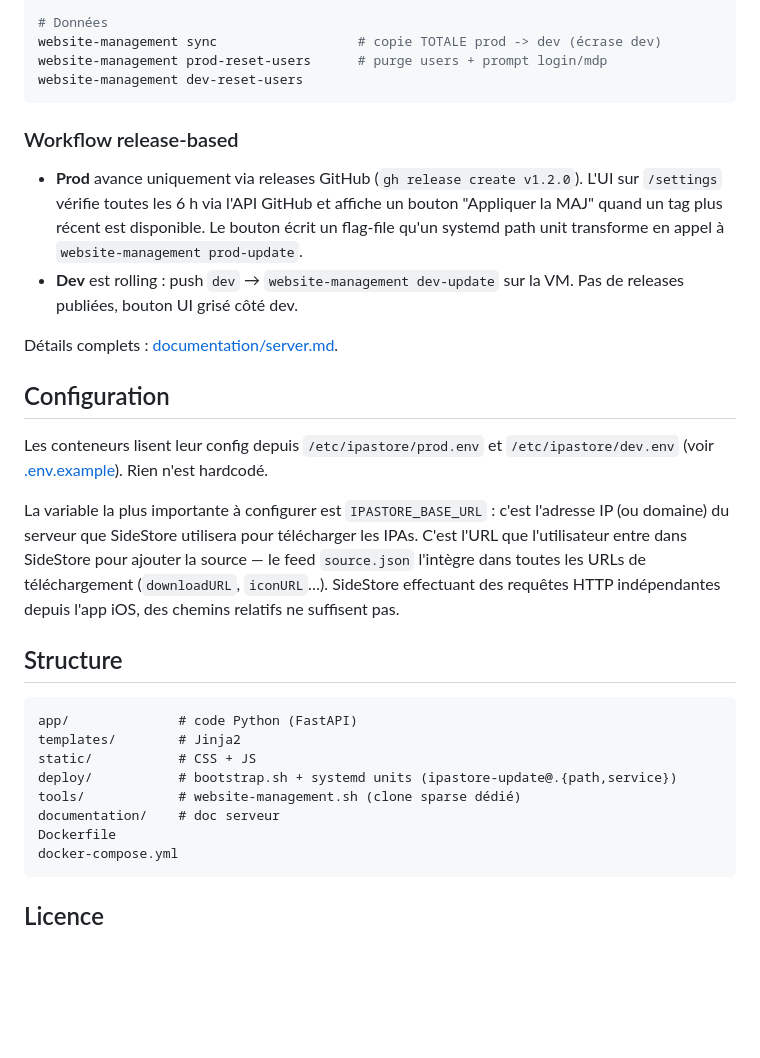
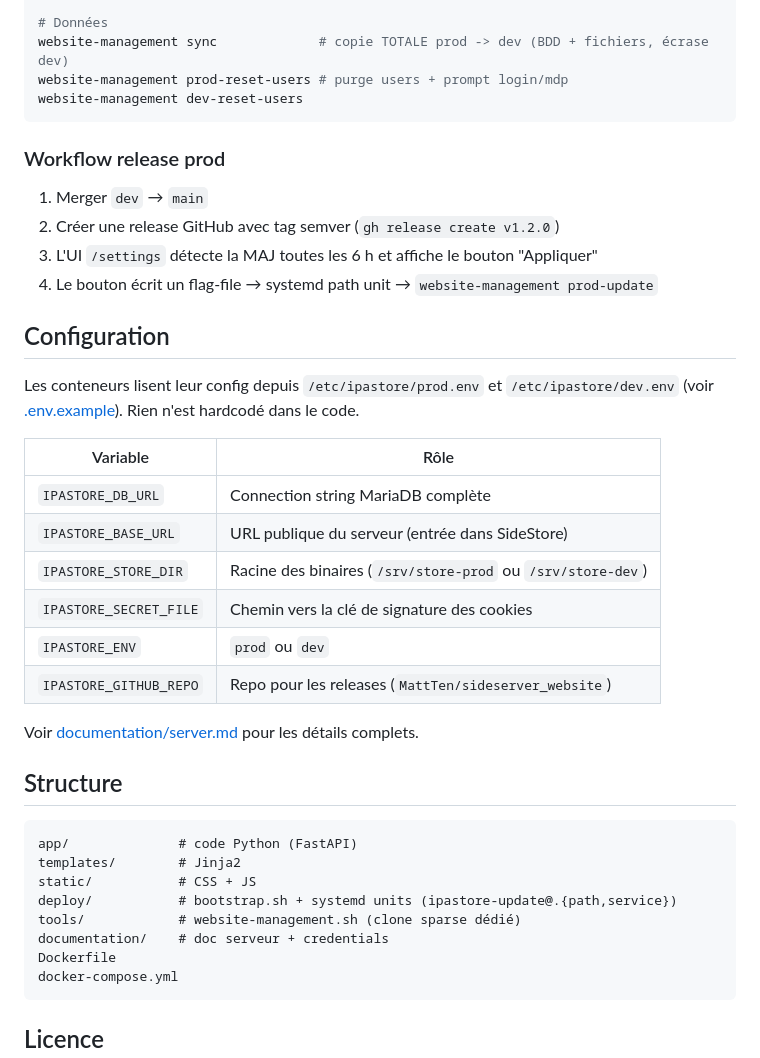
Before and after one commit to MattTen/sideserver_website, a Markdown page: README.md, the part around one of its changes. GitHub-like rendering; blank space fills up the shorter version.

````diff
--- a/README.md
+++ b/README.md
@@ -45,23 +82,32 @@ website-management dev-update       # pull dev + rebuild (rolling)
 website-management self-update      # pull le script lui-même
 
 # Données
-website-management sync                  # copie TOTALE prod -> dev (écrase dev)
-website-management prod-reset-users      # purge users + prompt login/mdp
+website-management sync             # copie TOTALE prod -> dev (BDD + fichiers, écrase dev)
+website-management prod-reset-users # purge users + prompt login/mdp
 website-management dev-reset-users
 ```
 
-### Workflow release-based
+### Workflow release prod
 
-- **Prod** avance uniquement via releases GitHub (`gh release create v1.2.0`). L'UI sur `/settings` vérifie toutes les 6 h via l'API GitHub et affiche un bouton "Appliquer la MAJ" quand un tag plus récent est disponible. Le bouton écrit un flag-file qu'un systemd path unit transforme en appel à `website-management prod-update`.
-- **Dev** est rolling : push `dev` → `website-management dev-update` sur la VM. Pas de releases publiées, bouton UI grisé côté dev.
-
-Détails complets : [documentation/server.md](documentation/server.md).
+1. Merger `dev` → `main`
+2. Créer une release GitHub avec tag semver (`gh release create v1.2.0`)
+3. L'UI `/settings` détecte la MAJ toutes les 6 h et affiche le bouton "Appliquer"
+4. Le bouton écrit un flag-file → systemd path unit → `website-management prod-update`
 
 ## Configuration
 
-Les conteneurs lisent leur config depuis `/etc/ipastore/prod.env` et `/etc/ipastore/dev.env` (voir [.env.example](.env.example)). Rien n'est hardcodé.
+Les conteneurs lisent leur config depuis `/etc/ipastore/prod.env` et `/etc/ipastore/dev.env` (voir [.env.example](.env.example)). Rien n'est hardcodé dans le code.
 
-La variable la plus importante à configurer est `IPASTORE_BASE_URL` : c'est l'adresse IP (ou domaine) du serveur que SideStore utilisera pour télécharger les IPAs. C'est l'URL que l'utilisateur entre dans SideStore pour ajouter la source — le feed `source.json` l'intègre dans toutes les URLs de téléchargement (`downloadURL`, `iconURL`…). SideStore effectuant des requêtes HTTP indépendantes depuis l'app iOS, des chemins relatifs ne suffisent pas.
+| Variable | Rôle |
+|---|---|
+| `IPASTORE_DB_URL` | Connection string MariaDB complète |
+| `IPASTORE_BASE_URL` | URL publique du serveur (entrée dans SideStore) |
+| `IPASTORE_STORE_DIR` | Racine des binaires (`/srv/store-prod` ou `/srv/store-dev`) |
+| `IPASTORE_SECRET_FILE` | Chemin vers la clé de signature des cookies |
+| `IPASTORE_ENV` | `prod` ou `dev` |
+| `IPASTORE_GITHUB_REPO` | Repo pour les releases (`MattTen/sideserver_website`) |
+
+Voir [documentation/server.md](documentation/server.md) pour les détails complets.
 
 ## Structure
 
@@ -71,7 +117,7 @@ templates/        # Jinja2
 static/           # CSS + JS
 deploy/           # bootstrap.sh + systemd units (ipastore-update@.{path,service})
 tools/            # website-management.sh (clone sparse dédié)
-documentation/    # doc serveur
+documentation/    # doc serveur + credentials
 Dockerfile
 docker-compose.yml
 ```
````
Also changed, not shown: other parts of README.md (+49 -12 lines).
